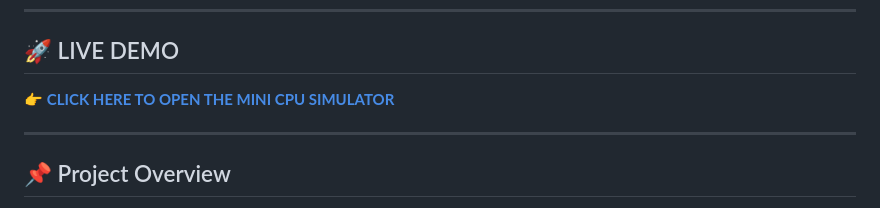
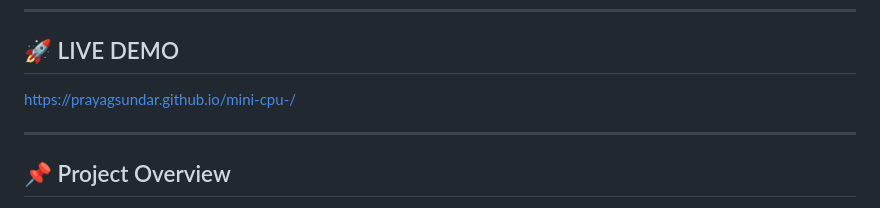
Before and after one commit to Prayagsundar/mini-cpu-, a Markdown page: README.md, the part around the change. GitHub-like rendering.

```diff
--- a/README.md
+++ b/README.md
@@ -4,7 +4,7 @@
 
 ## 🚀 LIVE DEMO
 
-👉 [**CLICK HERE TO OPEN THE MINI CPU SIMULATOR**](https://jayakarthick-2007.github.io/mini-cpu-/)
+https://prayagsundar.github.io/mini-cpu-/
 
 ---
 
```
